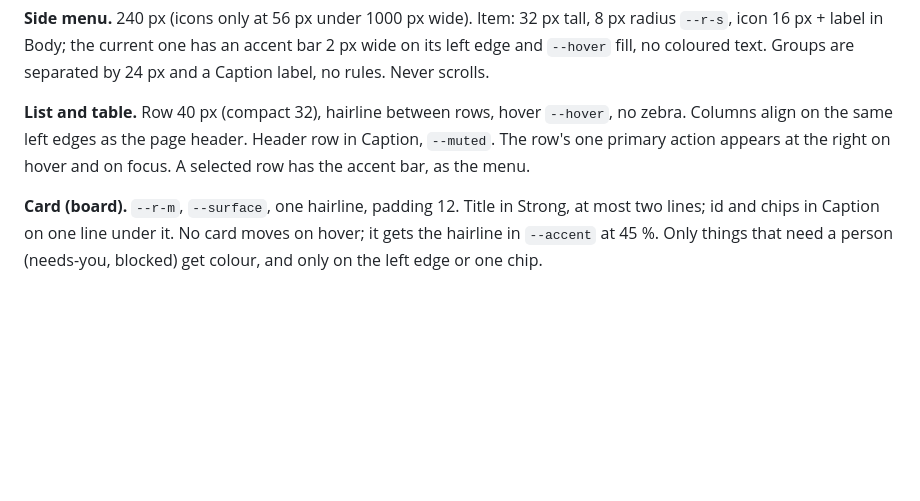
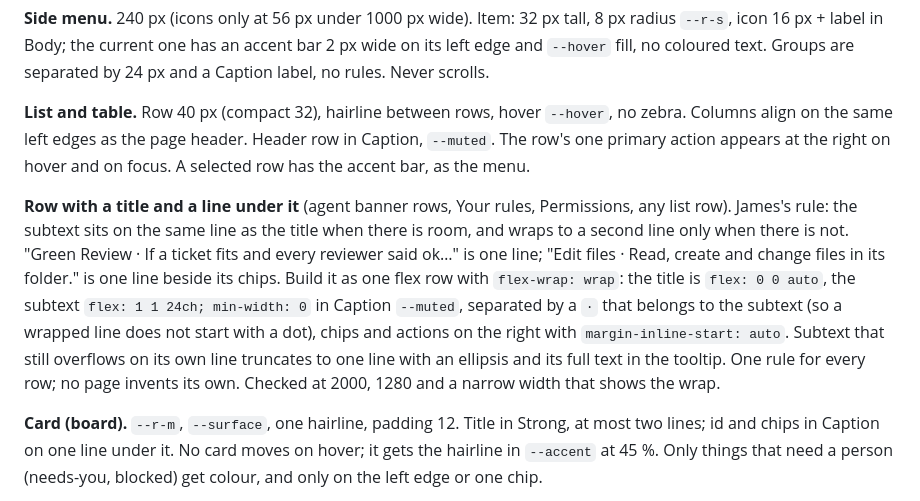
Before and after one commit to JimFarr/Intellagent, a Markdown page: docs/design.md, the part around the change. Rendered like a GitHub page; blank space fills up the shorter version.

Commit message:
Design language: one-line rows, subtext beside the title and wrapping only when it must (INT-471, from James)
Co-Authored-By: Claude Sonnet 5.5 <noreply@anthropic.com>

```diff
--- a/docs/design.md
+++ b/docs/design.md
@@ -55,6 +55,8 @@ Three levels, told apart by a hairline first and a tint second. **Shadows are fo
 
 **List and table.** Row 40 px (compact 32), hairline between rows, hover `--hover`, no zebra. Columns align on the same left edges as the page header. Header row in Caption, `--muted`. The row's one primary action appears at the right on hover and on focus. A selected row has the accent bar, as the menu.
 
+**Row with a title and a line under it** (agent banner rows, Your rules, Permissions, any list row). James's rule: the subtext sits on the same line as the title when there is room, and wraps to a second line only when there is not. "Green Review · If a ticket fits and every reviewer said ok…" is one line; "Edit files · Read, create and change files in its folder." is one line beside its chips. Build it as one flex row with `flex-wrap: wrap`: the title is `flex: 0 0 auto`, the subtext `flex: 1 1 24ch; min-width: 0` in Caption `--muted`, separated by a `·` that belongs to the subtext (so a wrapped line does not start with a dot), chips and actions on the right with `margin-inline-start: auto`. Subtext that still overflows on its own line truncates to one line with an ellipsis and its full text in the tooltip. One rule for every row; no page invents its own. Checked at 2000, 1280 and a narrow width that shows the wrap.
+
 **Card (board).** `--r-m`, `--surface`, one hairline, padding 12. Title in Strong, at most two lines; id and chips in Caption on one line under it. No card moves on hover; it gets the hairline in `--accent` at 45 %. Only things that need a person (needs-you, blocked) get colour, and only on the left edge or one chip.
 
 **Form.** One column, labels above fields in Caption `--muted`, fields 32 px tall (40 on touch), `--r-s`, `--field-bg`, 8 px between label and field, 16 between fields. Help text under the field in Caption. Errors in `--danger` with an icon and words, never colour alone. Buttons at the bottom right, primary last; the form is as wide as 560 px at most. The rule builder follows the list rules: each condition is a row, the AND / OR joiner is a 24 px column to the left of every row with the same centre line as the row, so the chips line up whatever the row's height.
```
